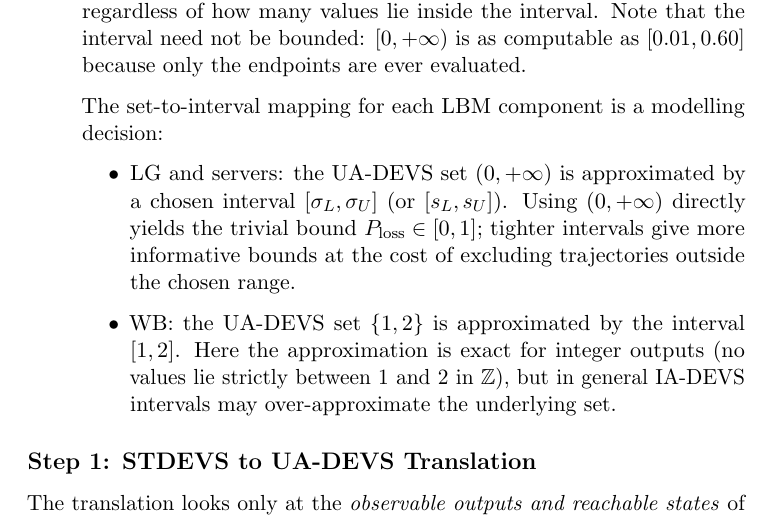
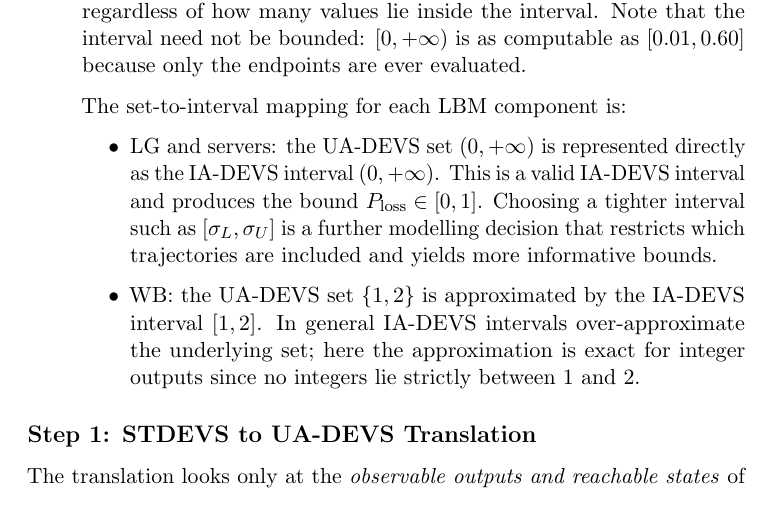
Before and after one commit to sdavtaker/cadmia-experiments, a LaTeX document (docs/main.tex, which reads ckw10-lbm-ia/spec.tex): part of page 9 of 13, cut so that both start at the same text. Compiled offline with pdfLaTeX.

Commit message:
fix(spec): (0,+inf) maps directly to (0,+inf) in IA-DEVS; [sigma_L,sigma_U] is a further restriction
(0,+inf) is a valid IA-DEVS interval and is the direct approximation
of the UA-DEVS set (0,+inf). Choosing [sigma_L, sigma_U] is an
additional modelling decision to restrict which trajectories are
covered and get more informative bounds — not part of the
set-to-interval conversion step.

```diff
--- a/ckw10-lbm-ia/spec.tex
+++ b/ckw10-lbm-ia/spec.tex
@@ -20,20 +20,20 @@ The derivation proceeds in two steps.
         computable as $[0.01, 0.60]$ because only the endpoints are ever
         evaluated.
 
-        The set-to-interval mapping for each LBM component is a modelling
-        decision:
+        The set-to-interval mapping for each LBM component is:
         \begin{itemize}
           \item LG and servers: the UA-DEVS set $(0,+\infty)$ is
-            approximated by a chosen interval $[\sigma_L, \sigma_U]$ (or
-            $[s_L, s_U]$).  Using $(0,+\infty)$ directly yields the
-            trivial bound $P_{\mathrm{loss}} \in [0,1]$; tighter intervals
-            give more informative bounds at the cost of excluding
-            trajectories outside the chosen range.
+            represented directly as the IA-DEVS interval $(0,+\infty)$.
+            This is a valid IA-DEVS interval and produces the bound
+            $P_{\mathrm{loss}} \in [0,1]$.  Choosing a tighter interval
+            such as $[\sigma_L, \sigma_U]$ is a further modelling decision
+            that restricts which trajectories are included and yields more
+            informative bounds.
           \item WB: the UA-DEVS set $\{1,2\}$ is approximated by the
-            interval $[1,2]$.  Here the approximation is exact for integer
-            outputs (no values lie strictly between $1$ and $2$ in
-            $\mathbb{Z}$), but in general IA-DEVS intervals may
-            over-approximate the underlying set.
+            IA-DEVS interval $[1,2]$.  In general IA-DEVS intervals
+            over-approximate the underlying set; here the approximation
+            is exact for integer outputs since no integers lie strictly
+            between $1$ and $2$.
         \end{itemize}
 \end{enumerate}
 
```
